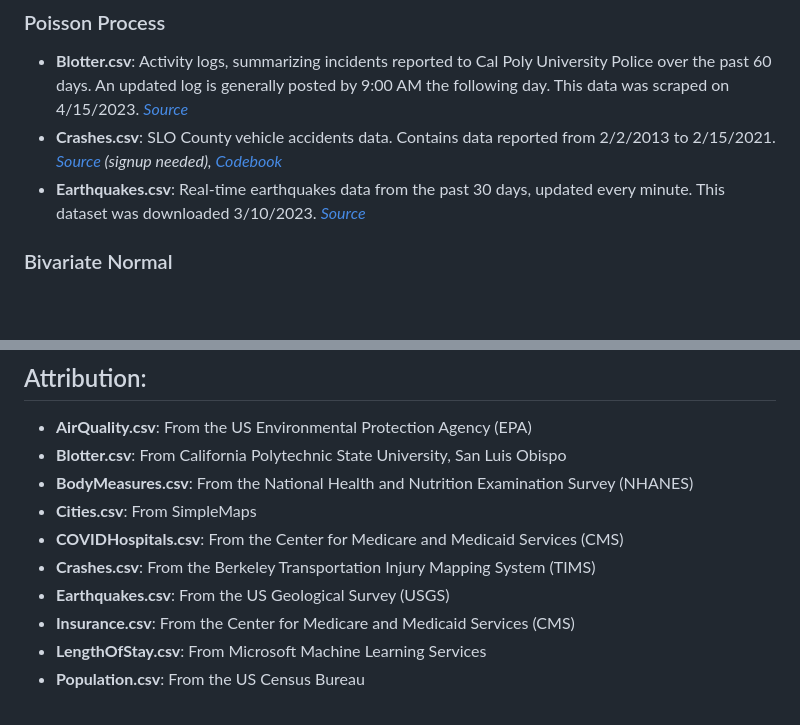
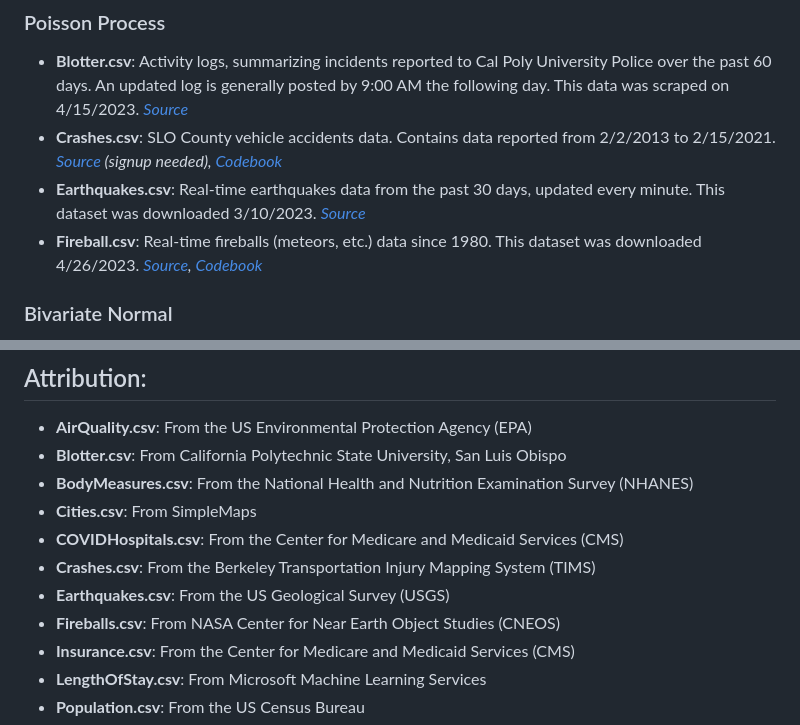
Before and after one commit to mshsu/probasets, a Markdown page: README.md, 2 parts joined by grey strips. Rendered like a GitHub page; blank space fills up the shorter version.

```diff
--- a/README.md
+++ b/README.md
@@ -7,6 +7,7 @@
  - **Blotter.csv**: Activity logs, summarizing incidents reported to Cal Poly University Police over the past 60 days. An updated log is generally posted by 9:00 AM the following day. This data was scraped on 4/15/2023. *[Source](https://afd.calpoly.edu/police/campus-reports/logs)*
  - **Crashes.csv**: SLO County vehicle accidents data. Contains data reported from 2/2/2013 to 2/15/2021. *[Source](https://tims.berkeley.edu/) (signup needed), [Codebook](https://tims.berkeley.edu/help/SWITRS.php#Codebook)*
  - **Earthquakes.csv**: Real-time earthquakes data from the past 30 days, updated every minute. This dataset was downloaded 3/10/2023. *[Source](https://earthquake.usgs.gov/earthquakes/feed/v1.0/csv.php)*
+ - **Fireball.csv**: Real-time fireballs (meteors, etc.) data since 1980. This dataset was downloaded 4/26/2023. *[Source](https://cneos.jpl.nasa.gov/fireballs/), [Codebook](https://ssd-api.jpl.nasa.gov/doc/fireball.html)*
 
 ### Bivariate Normal
 
@@ -39,6 +40,7 @@
  - **COVIDHospitals.csv**: From the Center for Medicare and Medicaid Services (CMS)
  - **Crashes.csv**: From the Berkeley Transportation Injury Mapping System (TIMS)
  - **Earthquakes.csv**: From the US Geological Survey (USGS)
+ - **Fireballs.csv**: From NASA Center for Near Earth Object Studies (CNEOS)
  - **Insurance.csv**: From the Center for Medicare and Medicaid Services (CMS)
  - **LengthOfStay.csv**: From Microsoft Machine Learning Services
  - **Population.csv**: From the US Census Bureau
```
